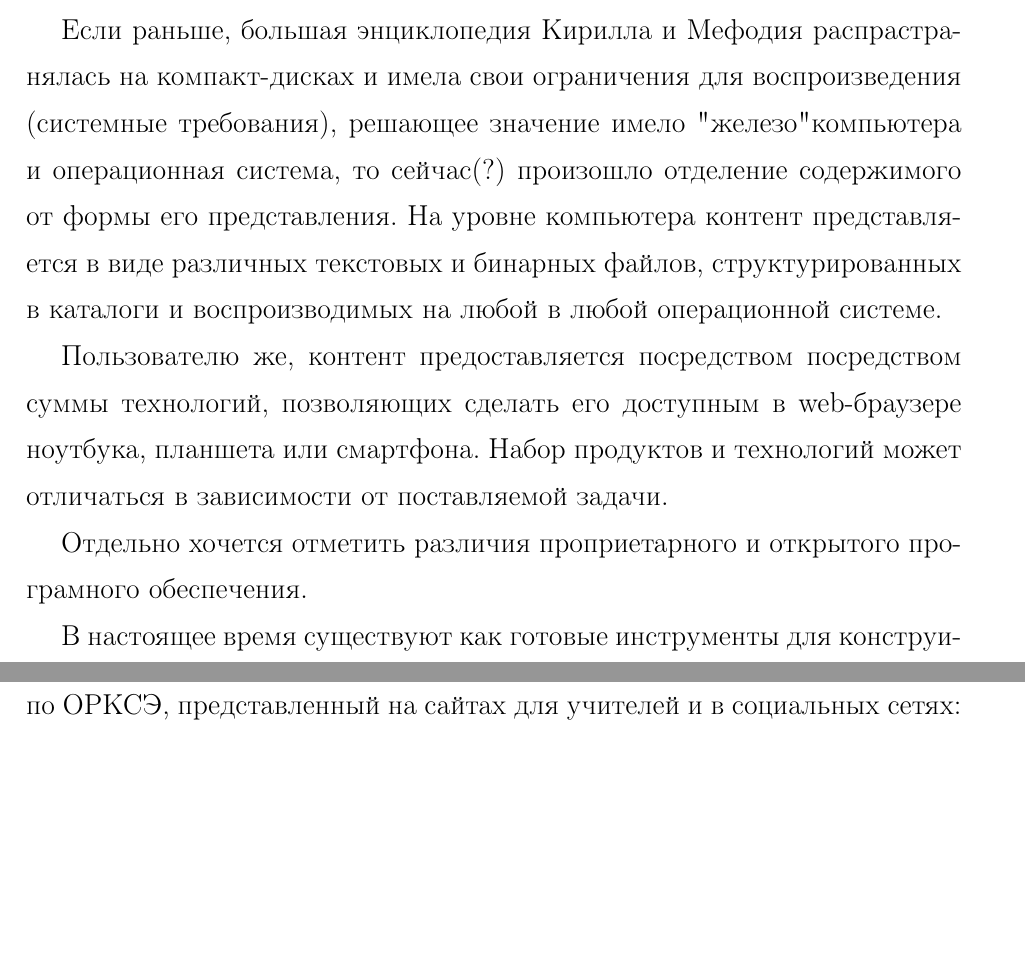
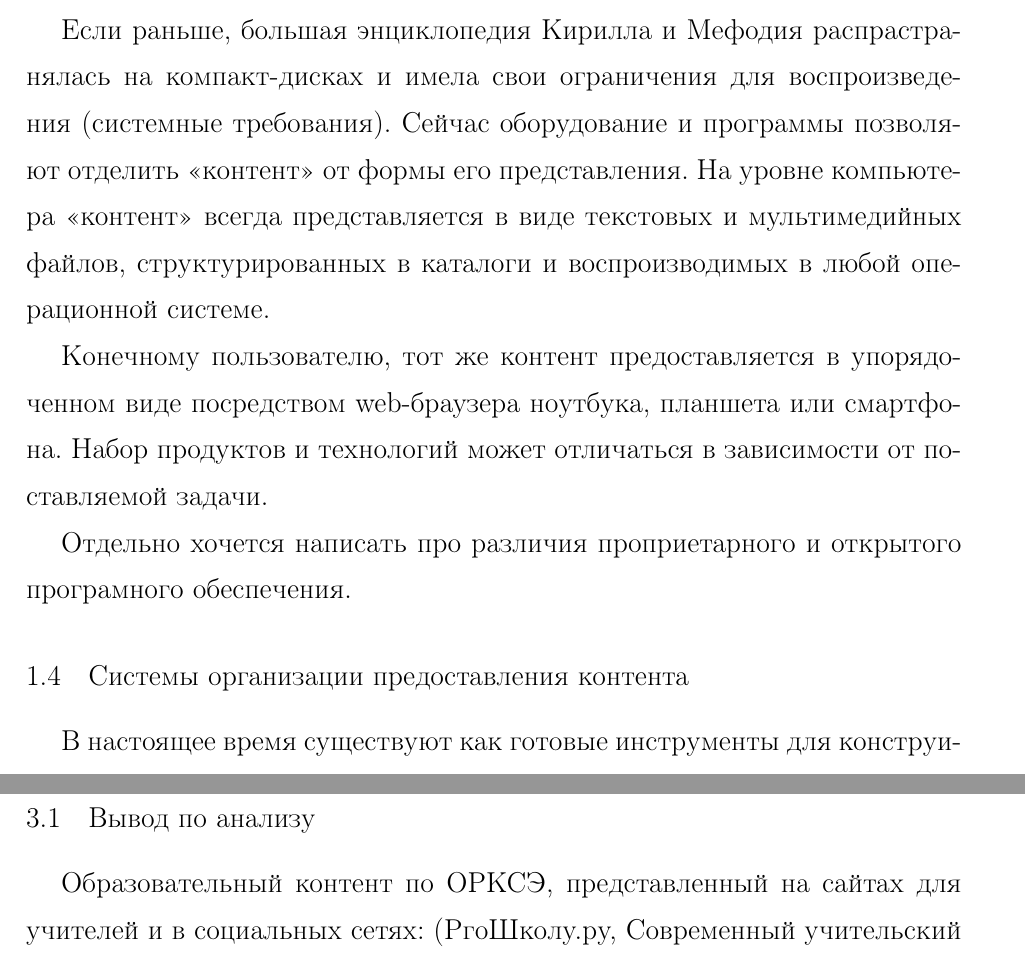
Before and after one commit to NazarovKI/e-teology, a LaTeX document (0A_Kursovaya.tex, which reads 1.3_Instruments.tex, 2.1_Analiz.tex): two parts of pages 14 and 22 of 31, joined at a grey line, cut so that both start at the same text, the shorter picture padded with empty space. Compiled offline with pdfLaTeX.

Commit message:
Упорядочил и переименовал файлы, определился с порядком подачи материала

```diff
--- a/1.3_Instruments.tex
+++ b/1.3_Instruments.tex
@@ -4,12 +4,15 @@
 \subsection{Инструменты для проектирования электронных образовательных ресурсов}
 Поскольку мы вяснили, что ЭОР, это прежде всего контент с выходными данными, которые позволяют структурировать его, то не вижу смысла давать здесь анализ програмных продуктов. Об этом можно почитать\cite{mahmutova19, larin}. Хочется лишь отметить ключевые тенденции, как изменились компьютерные программы:
 
-Если раньше, большая энциклопедия Кирилла и Мефодия распрастранялась на компакт-дисках и имела свои ограничения для воспроизведения (системные требования), решающее значение имело "железо" компьютера и операционная система, то сейчас(?) произошло отделение содержимого от формы его представления. На уровне компьютера контент представляется в виде различных текстовых и бинарных файлов, структурированных в каталоги и воспроизводимых на любой в любой операционной системе.
+Если раньше, большая энциклопедия Кирилла и Мефодия распрастранялась на компакт-дисках и имела свои ограничения для воспроизведения (системные требования). Cейчас оборудование и программы позволяют отделить <<контент>> от формы его представления. На уровне компьютера <<контент>> всегда представляется в виде текстовых и мультимедийных файлов, структурированных в каталоги и воспроизводимых в любой операционной системе.
 
-Пользователю же, контент предоставляется посредством посредством суммы технологий, позволяющих сделать его доступным в web-браузере ноутбука, планшета или смартфона. Набор продуктов и технологий может отличаться в зависимости от поставляемой задачи.
+Конечному пользователю, тот же контент предоставляется в упорядоченном виде посредством
+%посредством суммы технологий, позволяющих сделать его доступным в
+web-браузера ноутбука, планшета или смартфона. Набор продуктов и технологий может отличаться в зависимости от поставляемой задачи.
 
-Отдельно хочется отметить различия проприетарного и открытого програмного обеспечения.
+Отдельно хочется написать про различия проприетарного и открытого програмного обеспечения.
 
+\subsection{Системы организации предоставления контента}
 В настоящее время существуют как готовые инструменты для конструирования ЭОР, так и автоматизированные системы электронного обучения, которые применяют для обучения сотрудников коммерческие организации.
 Перечислим, некоторые программные возможности, которые сегодня используются в подготовке ЭОР, например: iSpring Suite, Smart Builder, CourseLab, MOS Solo, Zenler, Easygenerator, Lesson Writer, Гиперметод, Blackboard, LMS Moodle, Media Трансформер.
 Это далеко не полный список программных продуктов (платформ) для создания интерактивных учебных материалов, но все их объединяет возможность включать гипертекст, аудио- и видео- материалы. Например, ISpring Suite позволяет работать со слайдами, сделанными в программе PowerPoint: можно связывать звуковое сопровождение, однако её функционал недостаточен, поскольку учебный материал представлен с преимущественно линейной навигацией, ограничены способы создания интерактивных упражнений для самоконтроля и тренинга. Данный продукт является коммерческим. В настоящее время многие отдают предпочтение open source продуктам, как более гибким. Так, М.В.~Махмутова, выбирая инструмент для технического курса, останавливает предпочтение на конструкторе «LMS Moodle» \cite{mahmutova19, larin}.
--- a/2.1_Analiz.tex
+++ b/2.1_Analiz.tex
@@ -13,3 +17,4 @@
+\subsection{Вывод по анализу}
 Образовательный контент по ОРКСЭ, представленный на сайтах для учителей и в социальных сетях: (РгоШколу.ру, Современный учительский портал, Социальная сеть работников образования, федеральный Банк успешных практик по ОРКСЭ), не соответствуют требованиям интерактивности и самодостаточности, предъявляемые к ЭОР, с трудом может быть использован в создании ЭОР.
 Мы попытались доработать презентацию по теме: «Церковные таинства». Цель урока – дать представление о церковных таинствах посредством презентации. Дети в основном не воцерковленные, поэтому презентация должна быть грамотной с точки зрения соподчинённости элементов структуры, и дизайна. На сайте https://infourok.ru/prezentaciya- na-temu-pravoslavnie-tainstva-1989673.html есть презентация, состоящая из 34-х слайдов. Среди недостатков отмечаем:
 отсутствует описание чина таинства крещения, с расшифровкой смысла совершаемых священником действий;
```
Also changed, not shown: 0A_Kursovaya.pdf, 1.3_Instruments.tex (10 more changed lines), 2.1_Analiz.tex (26 more changed lines).
